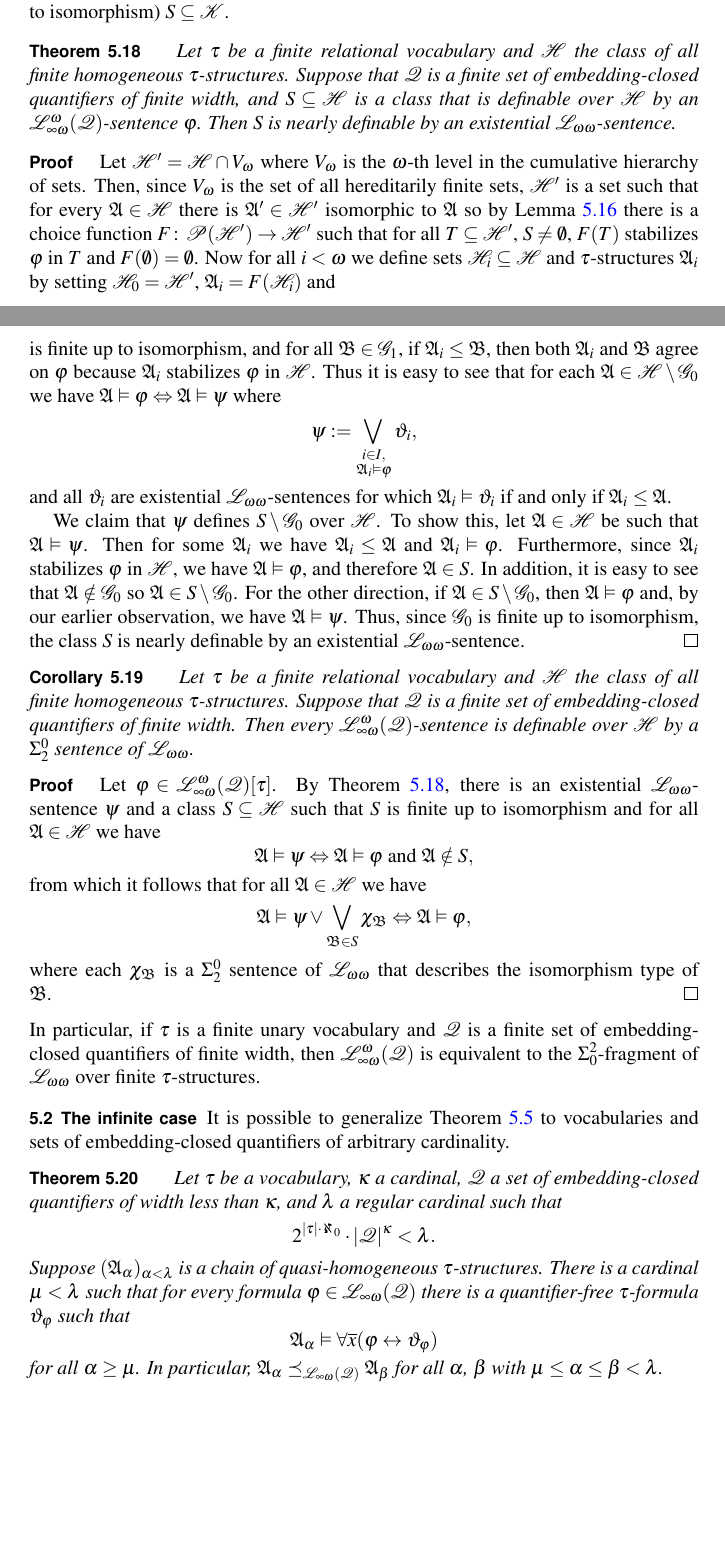
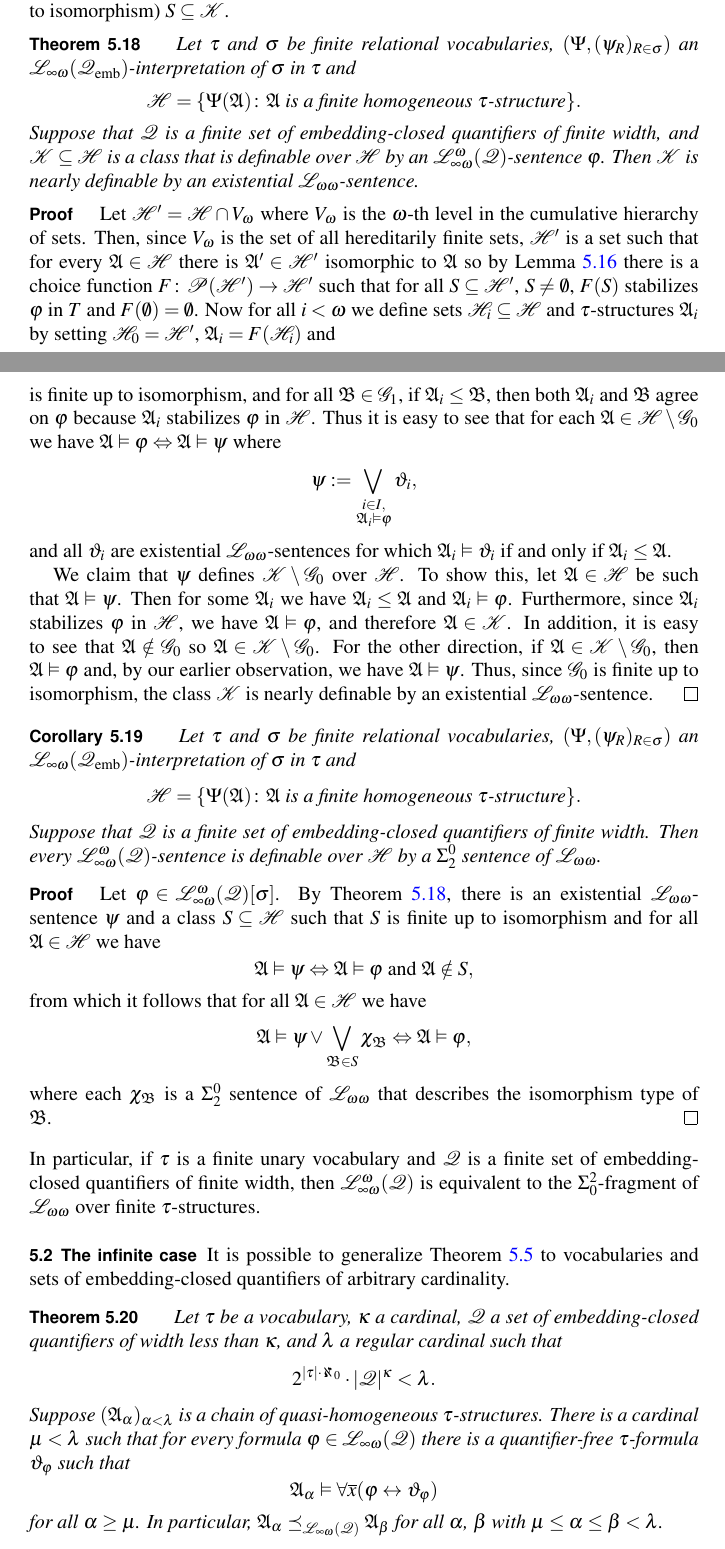
Before and after one commit to manatee93/math-paper, a LaTeX document (paper.tex): two parts of pages 14 and 15 of 25, joined at a grey line, cut so that both start at the same text, the shorter picture padded with empty space. Compiled offline with pdfLaTeX.

Commit message:
Generalize the finite case definability theorem

```diff
--- a/paper.tex
+++ b/paper.tex
@@ -1324,12 +1324,21 @@ $\mathcal{K}$ if $\varphi$ defines $\mathcal{K} \setminus S$ for some finite
 \end{definition}
 
 \begin{theorem}\label{log_eq}
-Let $\tau$ be a finite relational vocabulary and $\mathcal{H}$ the class of all
-finite homogeneous $\tau$-structures. Suppose that $\mathcal{Q}$ is a finite set
-of embedding-closed quantifiers of finite width, and $S \subseteq \mathcal{H}$
+Let $\tau$ and $\sigma$ be finite relational vocabularies,
+$(\Psi, (\psi_R)_{R \in \sigma})$ an
+$\mathcal{L}_{\infty \omega}(\mathcal{Q}_{\emb})$-interpretation of $\sigma$ in
+$\tau$ and
+\[
+\mathcal{H} = \{\Psi(\mathfrak{A})
+\colon \mathfrak{A} \text{ is a finite homogeneous } \tau \text{-structure}\}.
+\]
+Suppose that $\mathcal{Q}$ is a finite set
+of embedding-closed quantifiers of finite width,
+and $\mathcal{K} \subseteq \mathcal{H}$
 is a class that is definable over $\mathcal{H}$ by an
 $\mathcal{L}^{\omega}_{\infty\omega}(\mathcal{Q})$-sentence $\varphi$.
-Then $S$ is nearly definable by an existential $\mathcal{L}_{\omega\omega}$-sentence.
+Then $\mathcal{K}$ is nearly definable by an existential
+$\mathcal{L}_{\omega\omega}$-sentence.
 \end{theorem}
 \begin{proof}
 Let $\mathcal{H}' = \mathcal{H} \cap V_{\omega}$ where $V_{\omega}$ is the
@@ -1339,7 +1348,7 @@ $\mathcal{H}'$ is a set such that for every $\mathfrak{A} \in \mathcal{H}$ there
 is $\mathfrak{A}' \in \mathcal{H}'$ isomorphic to $\mathfrak{A}$ so by Lemma
 \ref{stabil} there is a choice function
 $F\colon \mathcal{P}(\mathcal{H}') \rightarrow \mathcal{H}'$ such that
-for all $T \subseteq \mathcal{H}'$, $S \ne \emptyset$, $F(T)$ stabilizes
+for all $S \subseteq \mathcal{H}'$, $S \ne \emptyset$, $F(S)$ stabilizes
 $\varphi$ in $T$ and $F(\emptyset) = \emptyset$.
 Now for all $i < \omega$ we define sets $\mathcal{H}_i \subseteq \mathcal{H}$
 and $\tau$-structures $\mathfrak{A}_i$ by setting $\mathcal{H}_0 = \mathcal{H}'$,
@@ -1381,25 +1390,34 @@ and all $\vartheta_i$ are existential $\mathcal{L}_{\omega \omega}$-sentences
 for which $\mathfrak{A}_i \vDash \vartheta_i$ if and only if
 $\mathfrak{A}_i \leq \mathfrak{A}$.
 
-We claim that $\psi$ defines $S \setminus \mathcal{G}_0$ over $\mathcal{H}$.
+We claim that $\psi$ defines $\mathcal{K} \setminus \mathcal{G}_0$ over
+$\mathcal{H}$.
 To show this, let $\mathfrak{A} \in \mathcal{H}$ be such that
 $\mathfrak{A} \vDash \psi$.
 Then for some $\mathfrak{A}_i$ we have $\mathfrak{A}_i \leq \mathfrak{A}$ and
 $\mathfrak{A}_i \vDash \varphi$.
 Furthermore, since $\mathfrak{A}_i$ stabilizes $\varphi$ in $\mathcal{H}$, we
-have $\mathfrak{A} \vDash \varphi$, and therefore $\mathfrak{A} \in S$.
+have $\mathfrak{A} \vDash \varphi$, and therefore
+$\mathfrak{A} \in \mathcal{K}$.
 In addition, it is easy to see that $\mathfrak{A} \notin \mathcal{G}_0$ so
-$\mathfrak{A} \in S \setminus \mathcal{G}_0$.
-For the other direction, if $\mathfrak{A} \in S \setminus \mathcal{G}_0$,
+$\mathfrak{A} \in \mathcal{K} \setminus \mathcal{G}_0$.
+For the other direction, if
+$\mathfrak{A} \in \mathcal{K} \setminus \mathcal{G}_0$,
 then $\mathfrak{A} \vDash \varphi$ and, by our earlier observation, we have
 $\mathfrak{A} \vDash \psi$.
-Thus, since $\mathcal{G}_0$ is finite up to isomorphism, the class $S$ is nearly
+Thus, since $\mathcal{G}_0$ is finite up to isomorphism, the class $\mathcal{K}$ is nearly
 definable by an existential $\mathcal{L}_{\omega\omega}$-sentence.
 \end{proof}
 
 \begin{corollary}
-Let $\tau$ be a finite relational vocabulary and $\mathcal{H}$ the class of all
-finite homogeneous $\tau$-structures.
+Let $\tau$ and $\sigma$ be finite relational vocabularies,
+$(\Psi, (\psi_R)_{R \in \sigma})$ an
+$\mathcal{L}_{\infty \omega}(\mathcal{Q}_{\emb})$-interpretation of $\sigma$ in
+$\tau$ and
+\[
+\mathcal{H} = \{\Psi(\mathfrak{A})
+\colon \mathfrak{A} \text{ is a finite homogeneous } \tau \text{-structure}\}.
+\]
 Suppose that $\mathcal{Q}$ is a finite set of embedding-closed quantifiers of
 finite width.
 Then every $\mathcal{L}^{\omega}_{\infty\omega}(\mathcal{Q})$-sentence is
@@ -1407,7 +1425,7 @@ definable over $\mathcal{H}$ by a $\Sigma^0_2$ sentence of
 $\mathcal{L}_{\omega\omega}$.
 \end{corollary}
 \begin{proof}
-Let $\varphi \in \mathcal{L}^{\omega}_{\infty\omega}(\mathcal{Q})[\tau]$.
+Let $\varphi \in \mathcal{L}^{\omega}_{\infty\omega}(\mathcal{Q})[\sigma]$.
 By Theorem \ref{log_eq}, there is an existential
 $\mathcal{L}_{\omega\omega}$-sentence $\psi$ and a class
 $S \subseteq \mathcal{H}$ such that $S$ is finite up to isomorphism and for all
```
